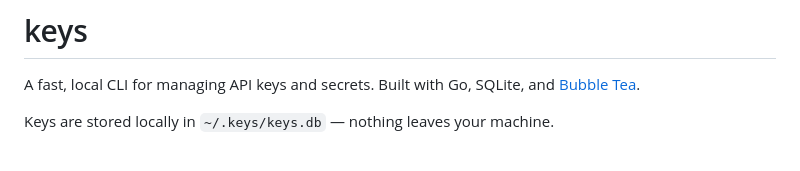
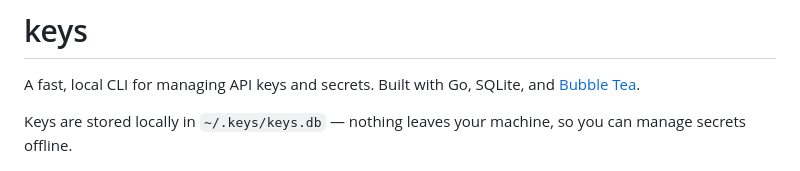
Before and after one commit to stym06/keys, a Markdown page: README.md, the part around the change. GitHub-like rendering.

Commit message:
Clarify local offline key storage

```diff
--- a/README.md
+++ b/README.md
@@ -2,7 +2,7 @@
 
 A fast, local CLI for managing API keys and secrets. Built with Go, SQLite, and [Bubble Tea](https://github.com/charmbracelet/bubbletea).
 
-Keys are stored locally in `~/.keys/keys.db` — nothing leaves your machine.
+Keys are stored locally in `~/.keys/keys.db` — nothing leaves your machine, so you can manage secrets offline.
 
 <p align="center">
   <img src="assets/keys-see.gif" alt="keys see demo" width="600">
```
